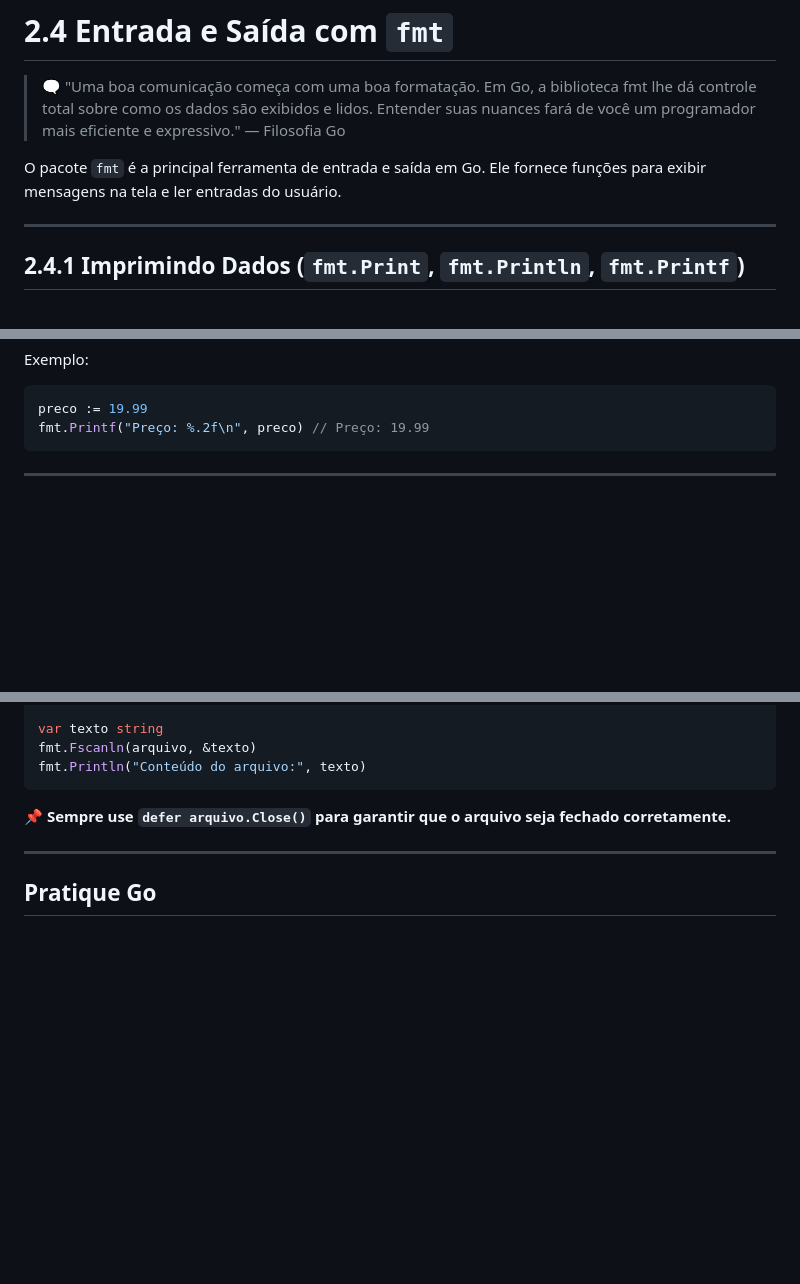
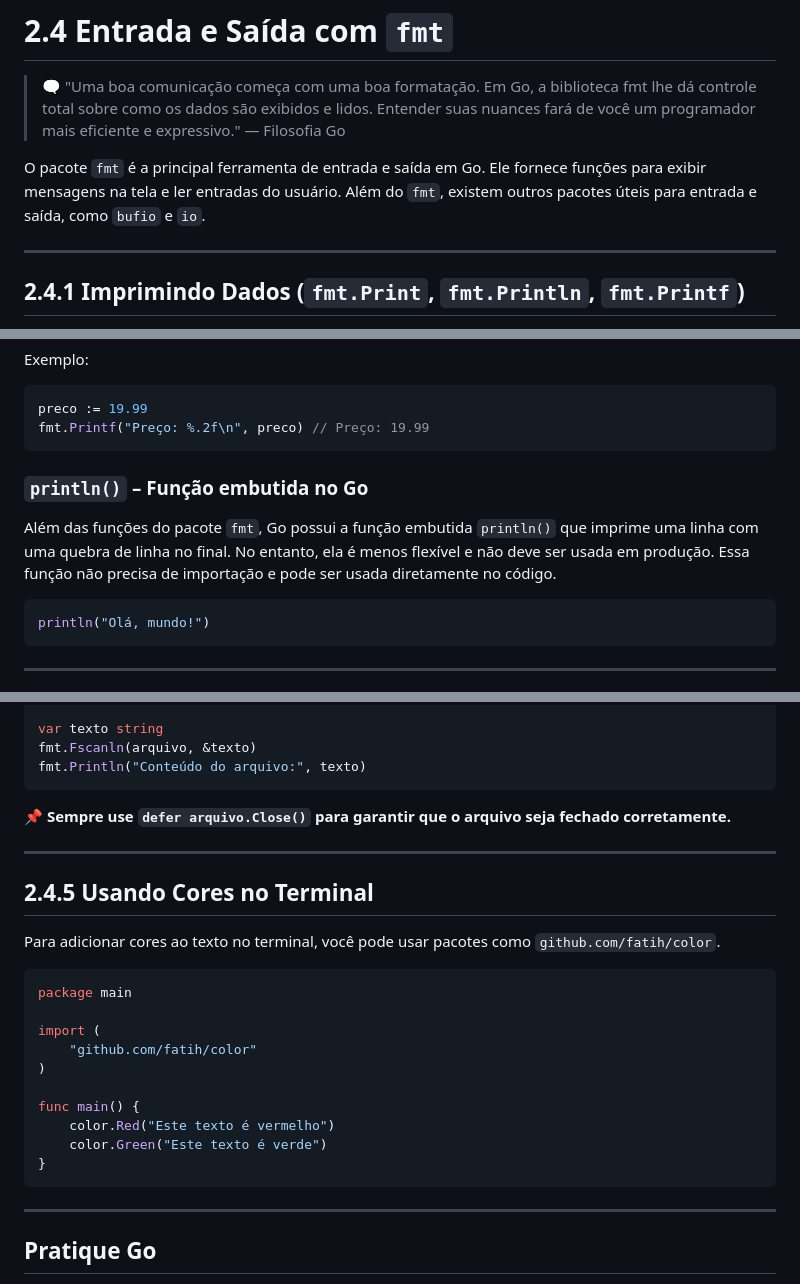
Before and after one commit to osdeving/go-playground, a Markdown page: book/section-2.4.md, 3 parts joined by grey strips. GitHub-like rendering; blank space fills up the shorter version.

Commit message:
feat: adicionar conteúdo

````diff
--- a/book/section-2.4.md
+++ b/book/section-2.4.md
@@ -2,7 +2,7 @@
 
 >🗨️ "Uma boa comunicação começa com uma boa formatação. Em Go, a biblioteca fmt lhe dá controle total sobre como os dados são exibidos e lidos. Entender suas nuances fará de você um programador mais eficiente e expressivo." — Filosofia Go
 
-O pacote `fmt` é a principal ferramenta de entrada e saída em Go. Ele fornece funções para exibir mensagens na tela e ler entradas do usuário.
+O pacote `fmt` é a principal ferramenta de entrada e saída em Go. Ele fornece funções para exibir mensagens na tela e ler entradas do usuário. Além do `fmt`, existem outros pacotes úteis para entrada e saída, como `bufio` e `io`.
 
 ---
 
@@ -54,6 +54,14 @@ Exemplo:
 ```go
 preco := 19.99
 fmt.Printf("Preço: %.2f\n", preco) // Preço: 19.99
+```
+
+### **`println()`** – Função embutida no Go
+
+Além das funções do pacote `fmt`, Go possui a função embutida `println()` que imprime uma linha com uma quebra de linha no final. No entanto, ela é menos flexível e não deve ser usada em produção. Essa função não precisa de importação e pode ser usada diretamente no código.
+
+```go
+println("Olá, mundo!")
 ```
 
 ---
@@ -180,6 +188,25 @@ fmt.Println("Conteúdo do arquivo:", texto)
 ```
 
 📌 **Sempre use `defer arquivo.Close()` para garantir que o arquivo seja fechado corretamente.**
+
+---
+
+## **2.4.5 Usando Cores no Terminal**
+
+Para adicionar cores ao texto no terminal, você pode usar pacotes como `github.com/fatih/color`.
+
+```go
+package main
+
+import (
+    "github.com/fatih/color"
+)
+
+func main() {
+    color.Red("Este texto é vermelho")
+    color.Green("Este texto é verde")
+}
+```
 
 ---
 
````
